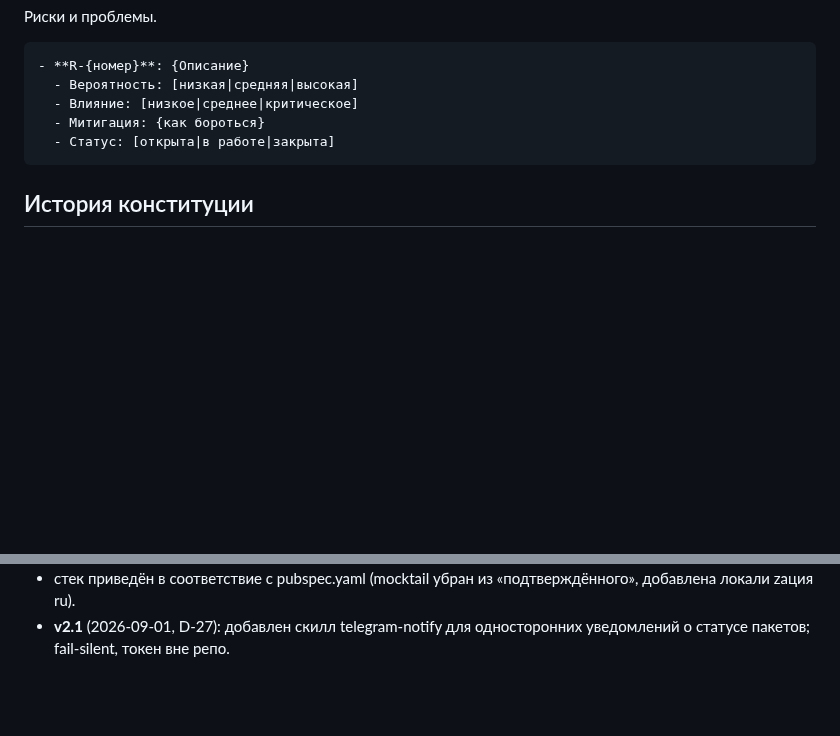
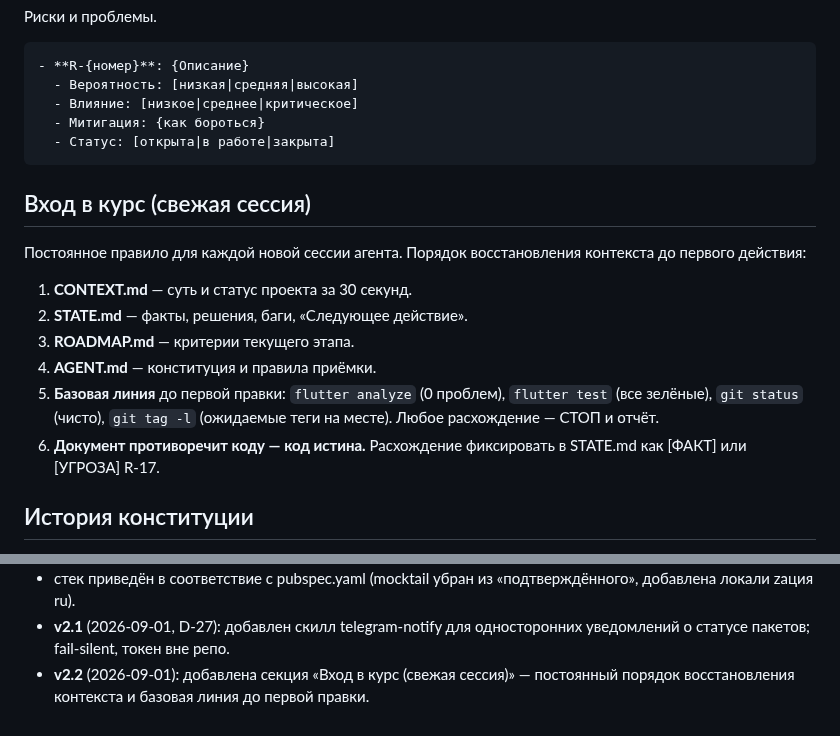
Before and after one commit to midnight000spark/dharma-toolkit, a Markdown page: AGENT.md, 2 parts joined by grey strips. Rendered like a GitHub page; blank space fills up the shorter version.

Commit message:
docs: add onboarding rule for fresh sessions

````diff
--- a/AGENT.md
+++ b/AGENT.md
@@ -239,6 +239,21 @@ Guard-тест принимается только так: **внести нар
   - Статус: [открыта|в работе|закрыта]
 ```
 
+## Вход в курс (свежая сессия)
+
+Постоянное правило для каждой новой сессии агента. Порядок восстановления
+контекста до первого действия:
+
+1. **CONTEXT.md** — суть и статус проекта за 30 секунд.
+2. **STATE.md** — факты, решения, баги, «Следующее действие».
+3. **ROADMAP.md** — критерии текущего этапа.
+4. **AGENT.md** — конституция и правила приёмки.
+5. **Базовая линия** до первой правки: `flutter analyze` (0 проблем),
+   `flutter test` (все зелёные), `git status` (чисто), `git tag -l`
+   (ожидаемые теги на месте). Любое расхождение — СТОП и отчёт.
+6. **Документ противоречит коду — код истина.** Расхождение фиксировать
+   в STATE.md как [ФАКТ] или [УГРОЗА] R-17.
+
 ## История конституции
 - **v1** (2026-08-26): исходная — миссия, три принципа модульности, стек,
   структура, Tier-0, правила кода, схема классификации.
@@ -254,3 +269,5 @@ Guard-тест принимается только так: **внести нар
   добавлена локали zация ru).
 - **v2.1** (2026-09-01, D-27): добавлен скилл telegram-notify для односторонних
   уведомлений о статусе пакетов; fail-silent, токен вне репо.
+- **v2.2** (2026-09-01): добавлена секция «Вход в курс (свежая сессия)» —
+  постоянный порядок восстановления контекста и базовая линия до первой правки.
````
Also changed, not shown: other parts of AGENT.md (+1 -1 lines).
